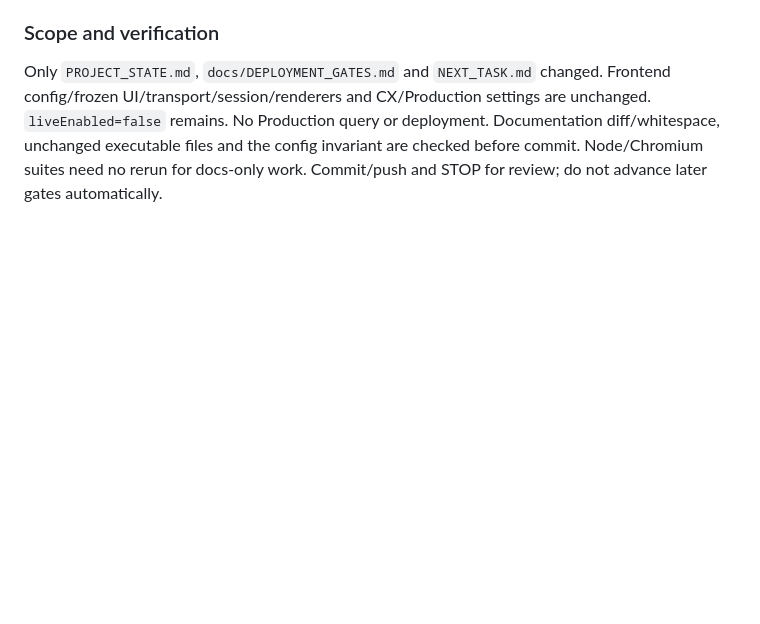
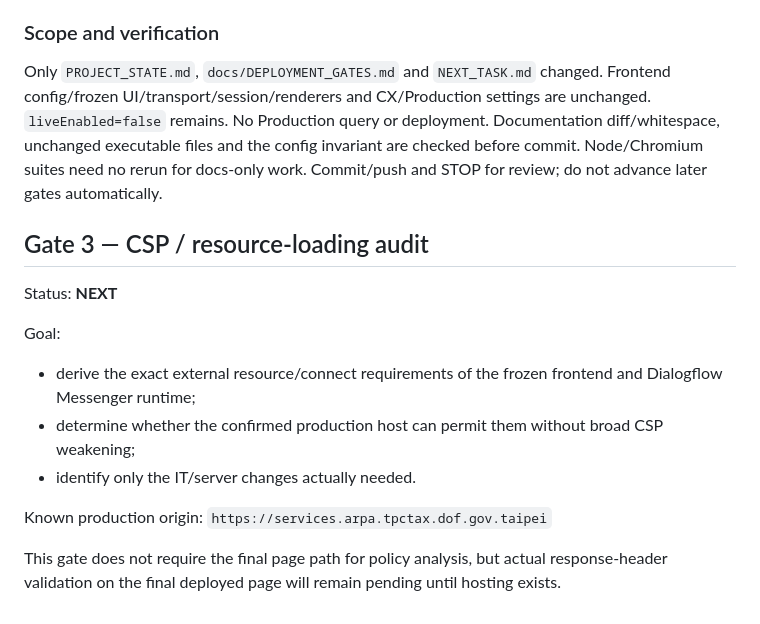
Before and after one commit to taipei-tax-lab/tpctax-1999-ai-web, a Markdown page: docs/DEPLOYMENT_GATES.md, the part around the change. GitHub-like rendering; blank space fills up the shorter version.

Commit message:
docs: queue Gate 3 CSP resource audit

```diff
--- a/docs/DEPLOYMENT_GATES.md
+++ b/docs/DEPLOYMENT_GATES.md
@@ -140,3 +140,18 @@ Documentation diff/whitespace, unchanged executable files and the config
 invariant are checked before commit. Node/Chromium suites need no rerun for
 docs-only work.
 Commit/push and STOP for review; do not advance later gates automatically.
+
+
+## Gate 3 — CSP / resource-loading audit
+
+Status: **NEXT**
+
+Goal:
+- derive the exact external resource/connect requirements of the frozen frontend and Dialogflow Messenger runtime;
+- determine whether the confirmed production host can permit them without broad CSP weakening;
+- identify only the IT/server changes actually needed.
+
+Known production origin:
+`https://services.arpa.tpctax.dof.gov.taipei`
+
+This gate does not require the final page path for policy analysis, but actual response-header validation on the final deployed page will remain pending until hosting exists.
```
